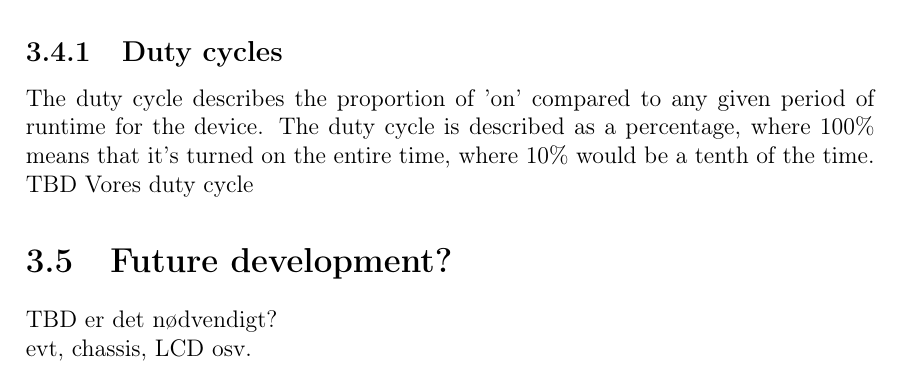
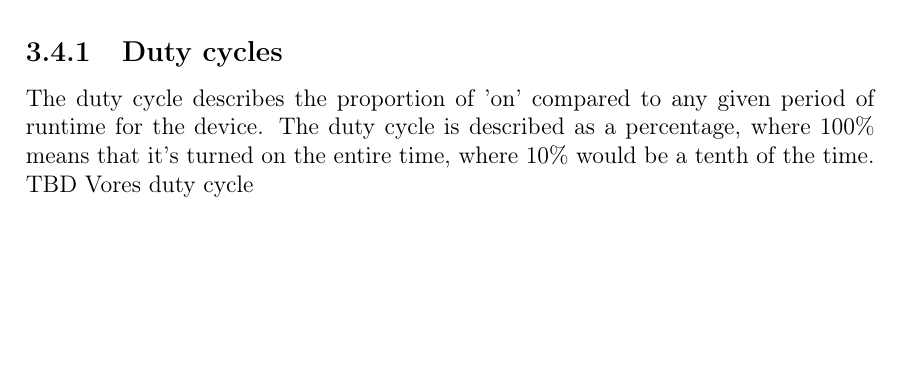
Before and after one commit to Yipiyuk/UCNG2P3, a LaTeX thesis (Rapport/rapport.tex, which reads Rapport/contents/software/softwaredesc.tex): part of page 17 of 27, cut so that both start at the same text, the shorter picture padded with empty space. Compiled offline with pdfLaTeX.

```diff
--- a/Rapport/contents/software/softwaredesc.tex
+++ b/Rapport/contents/software/softwaredesc.tex
@@ -172,11 +172,6 @@
 The duty cycle describes the proportion of 'on' compared to any given period of runtime for the device. The duty cycle is described as a percentage, where 100\% means that it's turned on the entire time, where 10\% would be a tenth of the time.\\
 TBD Vores duty cycle
 
-\section{Future development?}
-TBD er det nødvendigt?
-
-evt, chassis, LCD osv.
-
 \section{The GUI}
 The project utilizes a GUI written in C\# , it shows a graphical representation of the sensor load, as well as which motor is running in accordance to the PID.\
 The GUI has controls to set the COM-port as well as the baud rate, and a button prompt to connect and disconnect the robots blue-tooth transmission. It also features a decision history on the right (TBD - er det der stadig?) and a terminal in the bottom, showing all the data sent from the ADC to the robot.
```
